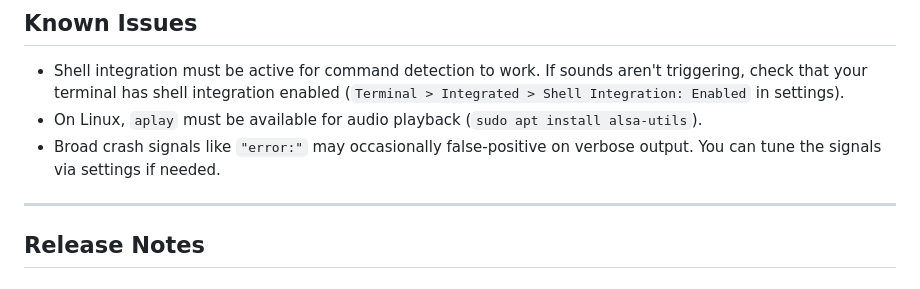
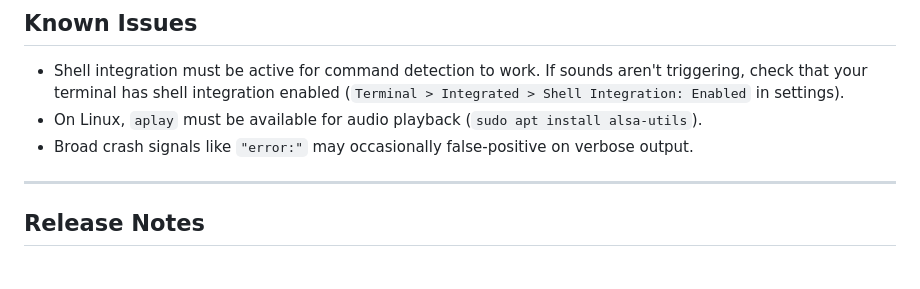
Before and after one commit to durlavdeo/TerminalFX, a Markdown page: README.md, the part around the change. Rendered like a GitHub page.

Commit message:
Remove redundant text from known issues section

```diff
--- a/README.md
+++ b/README.md
@@ -74,7 +74,7 @@ Open `TerminalFX: Open Settings` from the Command Palette for a visual UI, or ed
 
 - Shell integration must be active for command detection to work. If sounds aren't triggering, check that your terminal has shell integration enabled (`Terminal > Integrated > Shell Integration: Enabled` in settings).
 - On Linux, `aplay` must be available for audio playback (`sudo apt install alsa-utils`).
-- Broad crash signals like `"error:"` may occasionally false-positive on verbose output. You can tune the signals via settings if needed.
+- Broad crash signals like `"error:"` may occasionally false-positive on verbose output.
 
 ---
 
```
